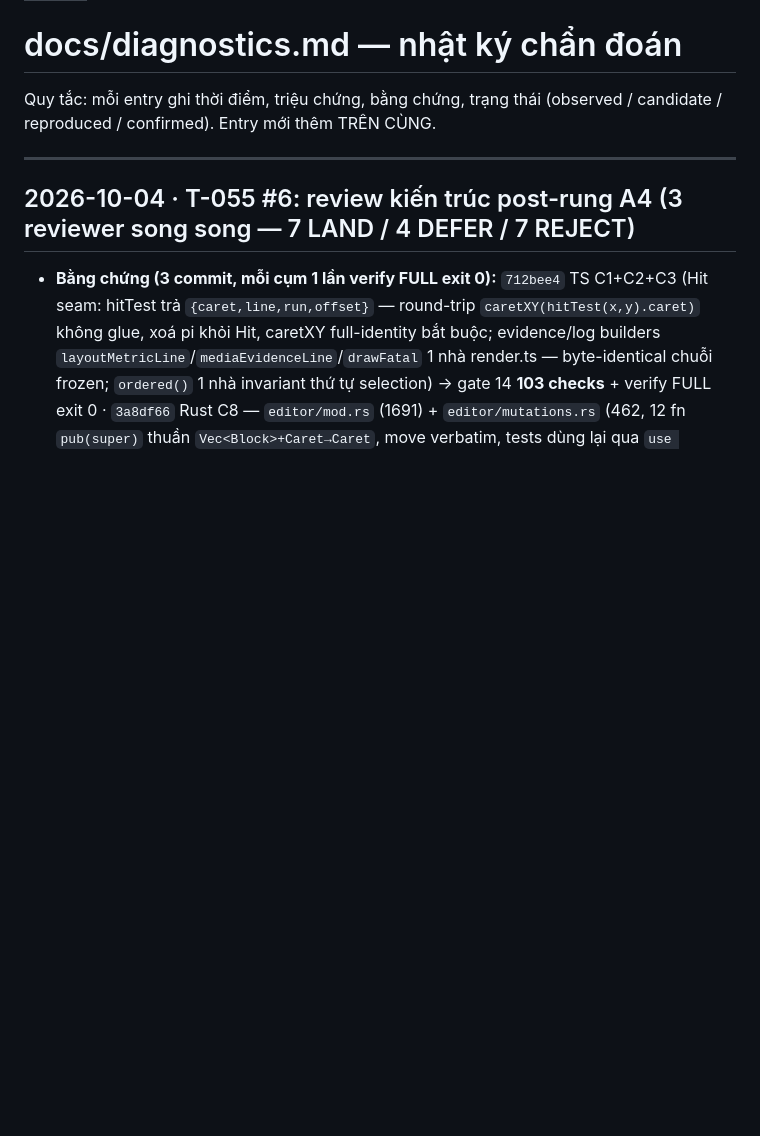
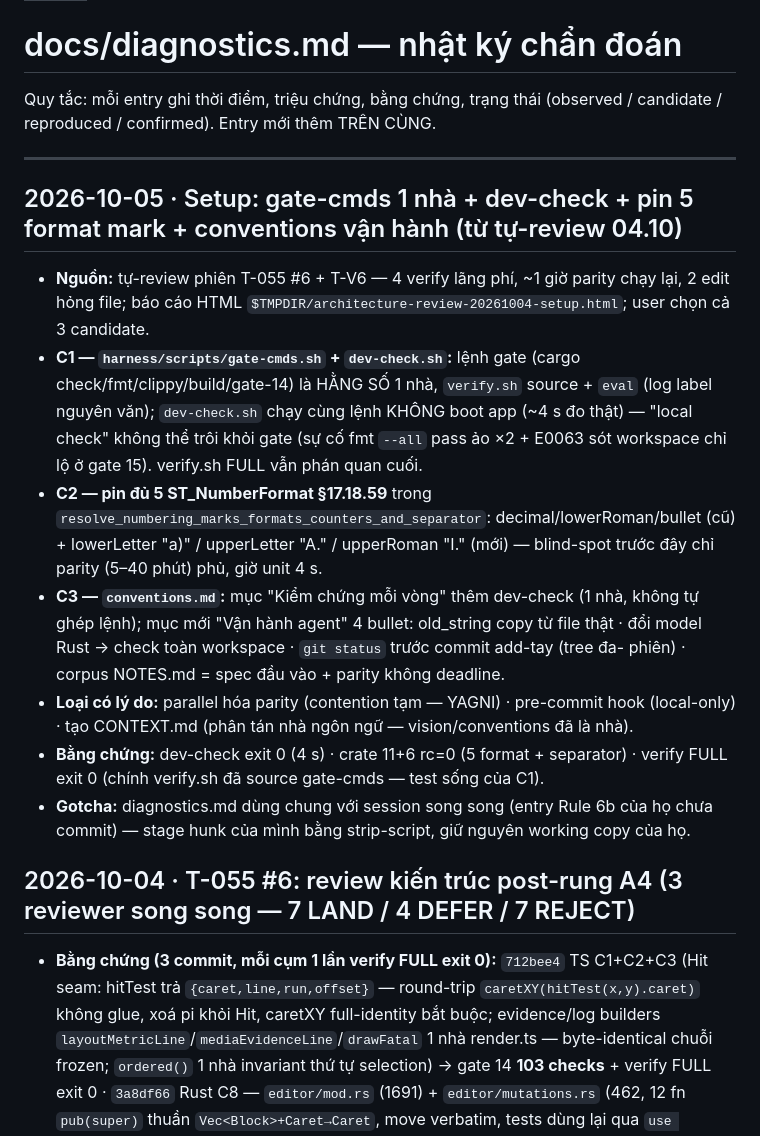
Before and after one commit to EricNguyen1206/wasenoffice, a Markdown page: docs/diagnostics.md, the part around the change. Rendered like a GitHub page; blank space fills up the shorter version.

```diff
--- a/docs/diagnostics.md
+++ b/docs/diagnostics.md
@@ -7,6 +7,31 @@ Quy tắc: mỗi entry ghi thời điểm, triệu chứng, bằng chứng, tr
 (observed / candidate / reproduced / confirmed). Entry mới thêm TRÊN CÙNG.
 
 ---
+
+## 2026-10-05 · Setup: gate-cmds 1 nhà + dev-check + pin 5 format mark + conventions vận hành (từ tự-review 04.10)
+
+- **Nguồn:** tự-review phiên T-055 #6 + T-V6 — 4 verify lãng phí, ~1 giờ parity chạy lại,
+  2 edit hỏng file; báo cáo HTML `$TMPDIR/architecture-review-20261004-setup.html`;
+  user chọn cả 3 candidate.
+- **C1 — `harness/scripts/gate-cmds.sh` + `dev-check.sh`:** lệnh gate (cargo
+  check/fmt/clippy/build/gate-14) là HẰNG SỐ 1 nhà, `verify.sh` source + `eval` (log
+  label nguyên văn); `dev-check.sh` chạy cùng lệnh KHÔNG boot app (~4 s đo thật) —
+  "local check" không thể trôi khỏi gate (sự cố fmt `--all` pass ảo ×2 + E0063 sót
+  workspace chỉ lộ ở gate 15). verify.sh FULL vẫn phán quan cuối.
+- **C2 — pin đủ 5 ST_NumberFormat §17.18.59** trong
+  `resolve_numbering_marks_formats_counters_and_separator`: decimal/lowerRoman/bullet
+  (cũ) + lowerLetter "a)" / upperLetter "A." / upperRoman "I." (mới) — blind-spot
+  trước đây chỉ parity (5–40 phút) phủ, giờ unit 4 s.
+- **C3 — `conventions.md`:** mục "Kiểm chứng mỗi vòng" thêm dev-check (1 nhà, không tự
+  ghép lệnh); mục mới "Vận hành agent" 4 bullet: old_string copy từ file thật · đổi
+  model Rust → check toàn workspace · `git status` trước commit add-tay (tree đa-
+  phiên) · corpus NOTES.md = spec đầu vào + parity không deadline.
+- **Loại có lý do:** parallel hóa parity (contention tạm — YAGNI) · pre-commit hook
+  (local-only) · tạo CONTEXT.md (phân tán nhà ngôn ngữ — vision/conventions đã là nhà).
+- **Bằng chứng:** dev-check exit 0 (4 s) · crate 11+6 rc=0 (5 format + separator) ·
+  verify FULL exit 0 (chính verify.sh đã source gate-cmds — test sống của C1).
+- **Gotcha:** diagnostics.md dùng chung với session song song (entry Rule 6b của họ
+  chưa commit) — stage hunk của mình bằng strip-script, giữ nguyên working copy của họ.
 
 ## 2026-10-04 · T-055 #6: review kiến trúc post-rung A4 (3 reviewer song song — 7 LAND / 4 DEFER / 7 REJECT)
 
```
Also changed, not shown: docs/conventions.md (+22 -1 lines).
